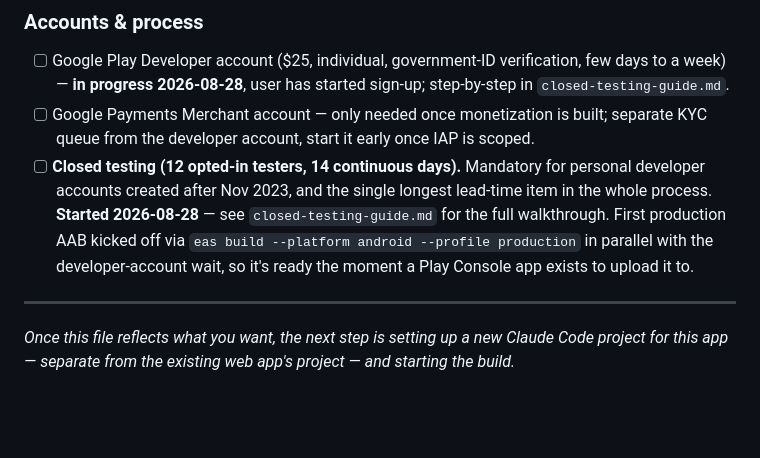
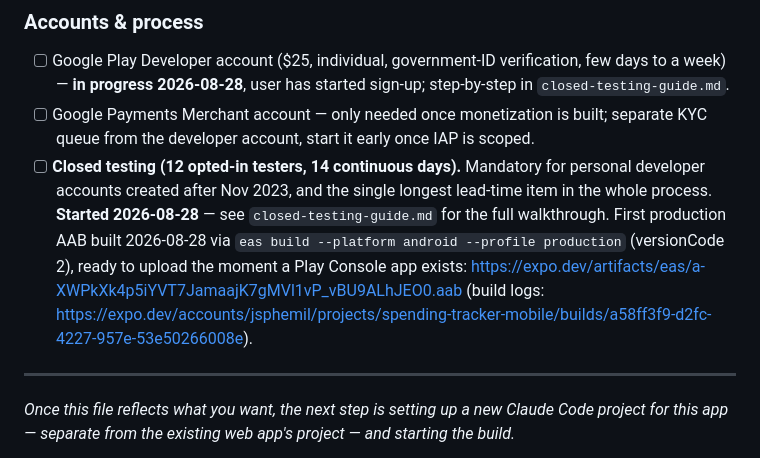
Before and after one commit to jsphemil/spending-tracker-mobile, a Markdown page: spec.md, the part around the change. Drawn GitHub-style; blank space fills up the shorter version.

Commit message:
Record first production AAB build link
Co-Authored-By: Claude Sonnet 5 <noreply@anthropic.com>

```diff
--- a/spec.md
+++ b/spec.md
@@ -1006,10 +1006,11 @@ Claude smart features, analytics, IAP)._
       Mandatory for personal developer accounts created after Nov
       2023, and the single longest lead-time item in the whole
       process. **Started 2026-08-28** — see `closed-testing-guide.md`
-      for the full walkthrough. First production AAB kicked off via
-      `eas build --platform android --profile production` in
-      parallel with the developer-account wait, so it's ready the
-      moment a Play Console app exists to upload it to.
+      for the full walkthrough. First production AAB built 2026-08-28
+      via `eas build --platform android --profile production`
+      (versionCode 2), ready to upload the moment a Play Console app
+      exists: https://expo.dev/artifacts/eas/a-XWPkXk4p5iYVT7JamaajK7gMVl1vP_vBU9ALhJEO0.aab
+      (build logs: https://expo.dev/accounts/jsphemil/projects/spending-tracker-mobile/builds/a58ff3f9-d2fc-4227-957e-53e50266008e).
 
 ---
 *Once this file reflects what you want, the next step is setting up a
```
